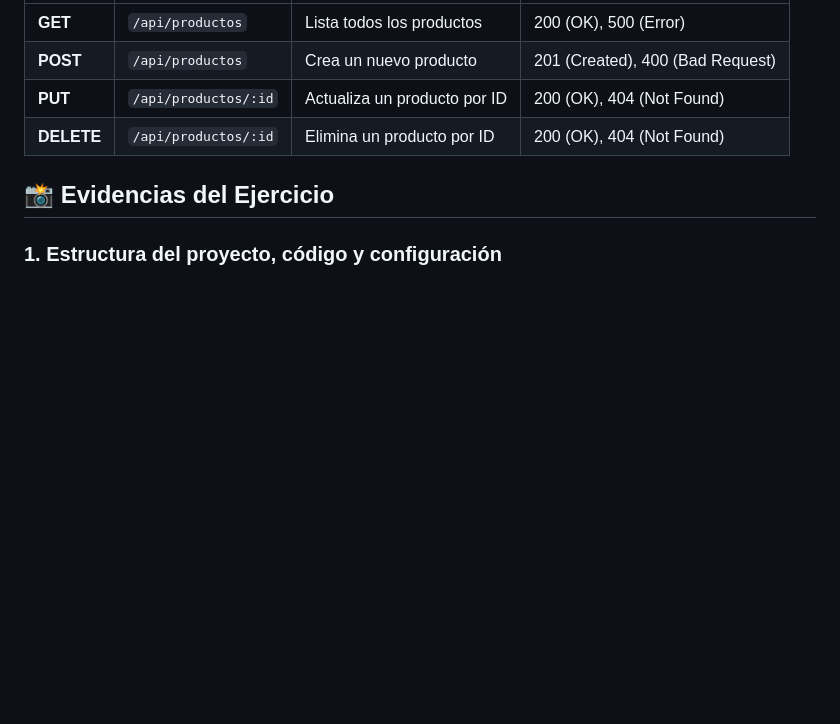
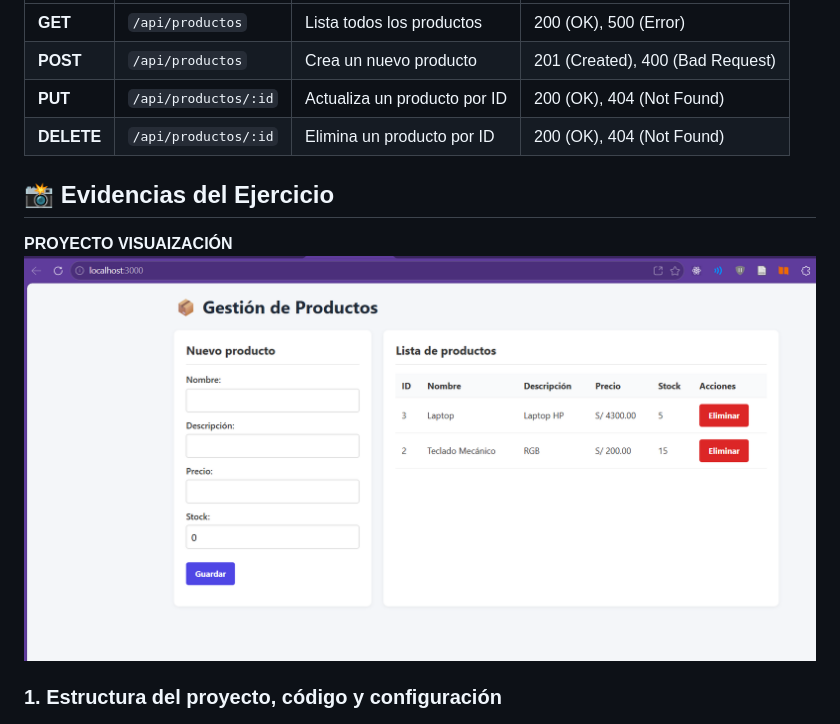
Before and after one commit to Ittany/Gestionador-Productos, a Markdown page: README.md, the part around the change. Drawn GitHub-style; pictures changed too: capturas/captura07.png (added); blank space fills up the shorter version.

Commit message:
Agregar imagen

```diff
--- a/README.md
+++ b/README.md
@@ -19,6 +19,8 @@ Este proyecto consiste en un backend desarrollado con Node.js y Express que impl
 | **DELETE** | `/api/productos/:id` | Elimina un producto por ID | 200 (OK), 404 (Not Found) |
 
 ## 📸 Evidencias del Ejercicio
+**PROYECTO VISUAIZACIÓN**
+![Visual](capturas/captura07.png)
 
 ### 1. Estructura del proyecto, código y configuración
 ![Estructura y Código](capturas/captura01.png)
```
